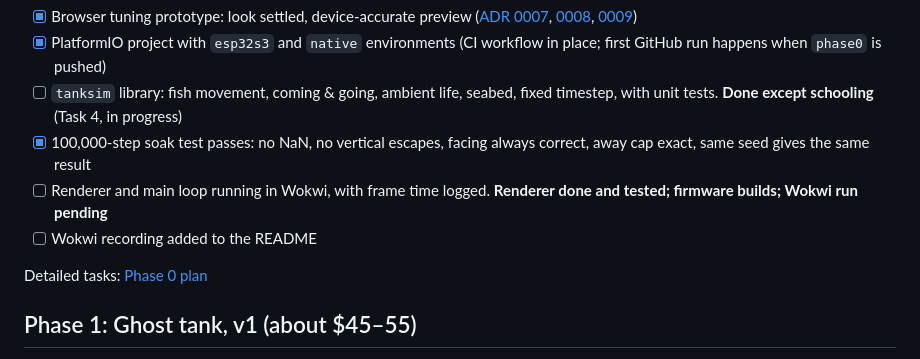
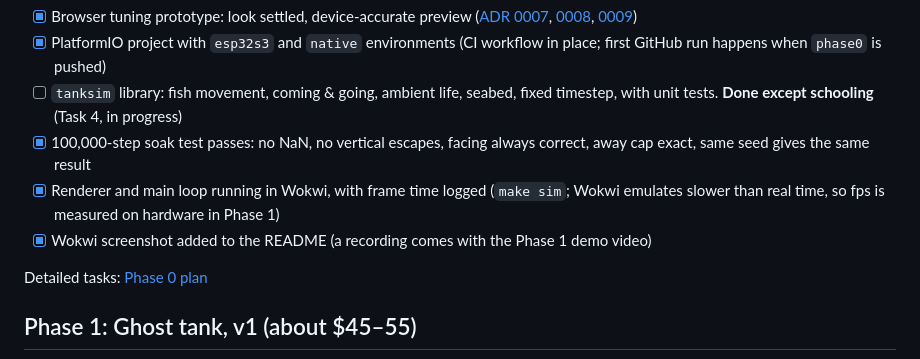
Before and after one commit to RyanS2025/ghost-aquarium, a Markdown page: docs/ROADMAP.md, the part around the change. GitHub-like rendering.

```diff
--- a/docs/ROADMAP.md
+++ b/docs/ROADMAP.md
@@ -10,8 +10,8 @@ Goal: the full tank running in the Wokwi simulator from tested code, before buyi
 - [x] PlatformIO project with `esp32s3` and `native` environments (CI workflow in place; first GitHub run happens when `phase0` is pushed)
 - [ ] `tanksim` library: fish movement, coming & going, ambient life, seabed, fixed timestep, with unit tests. **Done except schooling** (Task 4, in progress)
 - [x] 100,000-step soak test passes: no NaN, no vertical escapes, facing always correct, away cap exact, same seed gives the same result
-- [ ] Renderer and main loop running in Wokwi, with frame time logged. **Renderer done and tested; firmware builds; Wokwi run pending**
-- [ ] Wokwi recording added to the README
+- [x] Renderer and main loop running in Wokwi, with frame time logged (`make sim`; Wokwi emulates slower than real time, so fps is measured on hardware in Phase 1)
+- [x] Wokwi screenshot added to the README (a recording comes with the Phase 1 demo video)
 
 Detailed tasks: [Phase 0 plan](plans/2026-11-14-phase0-sim-and-renderer.md)
 
```
Also changed, not shown: README.md (+4 -0 lines), docs/media/wokwi-firmware.png (added), 2 other files.
